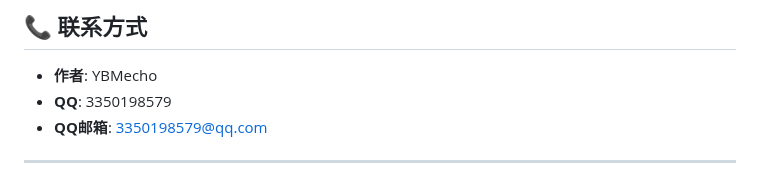
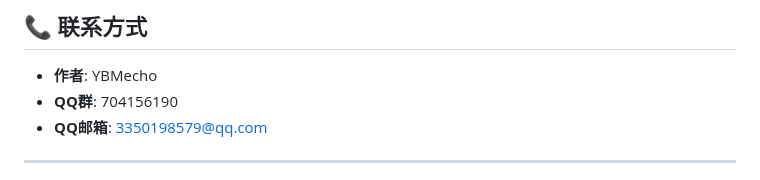
Before and after one commit to YBMecho/DeepSeek-desktop-client, a Markdown page: README.zh.md, the part around the change. Drawn GitHub-style.

```diff
--- a/README.zh.md
+++ b/README.zh.md
@@ -637,7 +637,7 @@ npm run make
 ## 📞 联系方式
 
 - **作者**: YBMecho
-- **QQ**: 3350198579
+- **QQ群**: 704156190
 - **QQ邮箱**: 3350198579@qq.com
 
 ---
```
Also changed, not shown: README.md (+1 -1 lines).
